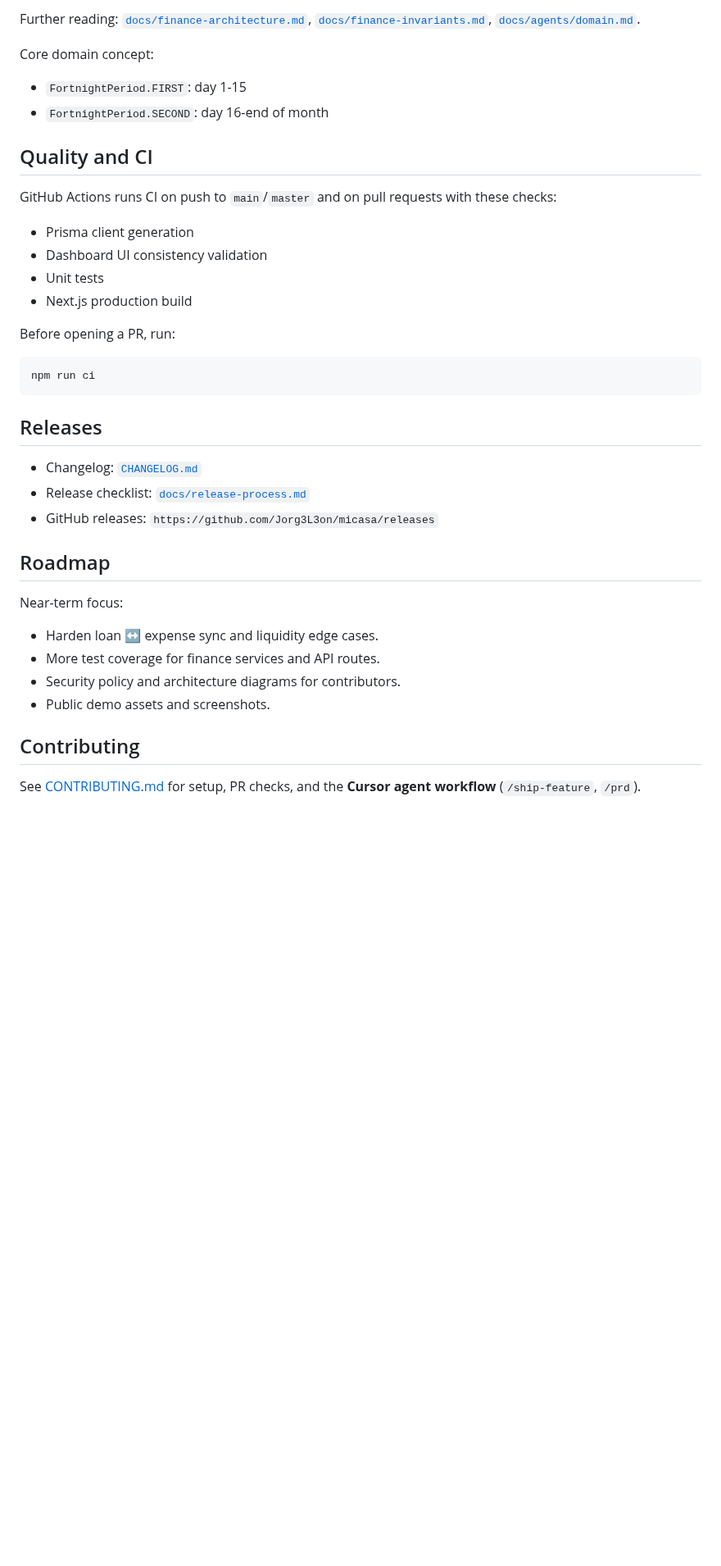
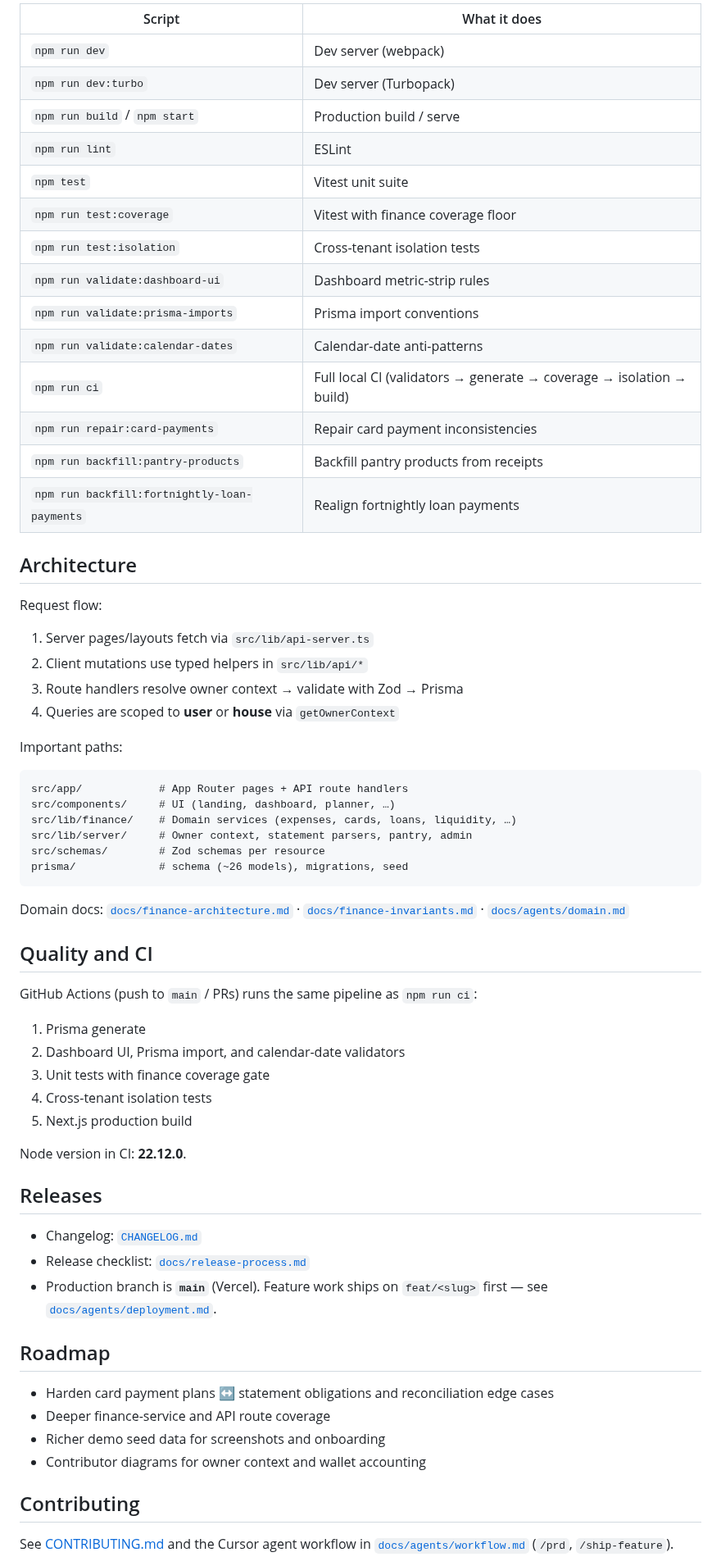
Before and after one commit to Jorg3L3on/micasa, a Markdown page: README.md, the part around one of its changes. Shown at 82% size. GitHub-like rendering; blank space fills up the shorter version.

````diff
--- a/README.md
+++ b/README.md
@@ -130,42 +94,69 @@ Important directories:
 
-Further reading: [`docs/finance-architecture.md`](docs/finance-architecture.md), [`docs/finance-invariants.md`](docs/finance-invariants.md), [`docs/agents/domain.md`](docs/agents/domain.md).
+| Script | What it does |
+| --- | --- |
+| `npm run dev` | Dev server (webpack) |
+| `npm run dev:turbo` | Dev server (Turbopack) |
+| `npm run build` / `npm start` | Production build / serve |
+| `npm run lint` | ESLint |
+| `npm test` | Vitest unit suite |
+| `npm run test:coverage` | Vitest with finance coverage floor |
+| `npm run test:isolation` | Cross-tenant isolation tests |
+| `npm run validate:dashboard-ui` | Dashboard metric-strip rules |
+| `npm run validate:prisma-imports` | Prisma import conventions |
+| `npm run validate:calendar-dates` | Calendar-date anti-patterns |
+| `npm run ci` | Full local CI (validators → generate → coverage → isolation → build) |
+| `npm run repair:card-payments` | Repair card payment inconsistencies |
+| `npm run backfill:pantry-products` | Backfill pantry products from receipts |
+| `npm run backfill:fortnightly-loan-payments` | Realign fortnightly loan payments |
 
-Core domain concept:
+## Architecture
 
-- `FortnightPeriod.FIRST`: day 1-15
-- `FortnightPeriod.SECOND`: day 16-end of month
+Request flow:
+
+1. Server pages/layouts fetch via `src/lib/api-server.ts`
+2. Client mutations use typed helpers in `src/lib/api/*`
+3. Route handlers resolve owner context → validate with Zod → Prisma
+4. Queries are scoped to **user** or **house** via `getOwnerContext`
+
+Important paths:
+
+```
+src/app/            # App Router pages + API route handlers
+src/components/     # UI (landing, dashboard, planner, …)
+src/lib/finance/    # Domain services (expenses, cards, loans, liquidity, …)
+src/lib/server/     # Owner context, statement parsers, pantry, admin
+src/schemas/        # Zod schemas per resource
+prisma/             # schema (~26 models), migrations, seed
+```
+
+Domain docs: [`docs/finance-architecture.md`](docs/finance-architecture.md) · [`docs/finance-invariants.md`](docs/finance-invariants.md) · [`docs/agents/domain.md`](docs/agents/domain.md)
 
 ## Quality and CI
 
-GitHub Actions runs CI on push to `main`/`master` and on pull requests with these checks:
+GitHub Actions (push to `main` / PRs) runs the same pipeline as `npm run ci`:
 
-- Prisma client generation
-- Dashboard UI consistency validation
-- Unit tests
-- Next.js production build
+1. Prisma generate
+2. Dashboard UI, Prisma import, and calendar-date validators
+3. Unit tests with finance coverage gate
+4. Cross-tenant isolation tests
+5. Next.js production build
 
-Before opening a PR, run:
-
-```bash
-npm run ci
-```
+Node version in CI: **22.12.0**.
 
 ## Releases
 
 - Changelog: [`CHANGELOG.md`](./CHANGELOG.md)
 - Release checklist: [`docs/release-process.md`](./docs/release-process.md)
-- GitHub releases: `https://github.com/Jorg3L3on/micasa/releases`
+- Production branch is **`main`** (Vercel). Feature work ships on `feat/<slug>` first — see [`docs/agents/deployment.md`](docs/agents/deployment.md).
 
 ## Roadmap
 
-Near-term focus:
-
-- Harden loan ↔ expense sync and liquidity edge cases.
-- More test coverage for finance services and API routes.
-- Security policy and architecture diagrams for contributors.
-- Public demo assets and screenshots.
+- Harden card payment plans ↔ statement obligations and reconciliation edge cases
+- Deeper finance-service and API route coverage
+- Richer demo seed data for screenshots and onboarding
+- Contributor diagrams for owner context and wallet accounting
 
 ## Contributing
 
-See [CONTRIBUTING.md](CONTRIBUTING.md) for setup, PR checks, and the **Cursor agent workflow** (`/ship-feature`, `/prd`).
+See [CONTRIBUTING.md](CONTRIBUTING.md) and the Cursor agent workflow in [`docs/agents/workflow.md`](docs/agents/workflow.md) (`/prd`, `/ship-feature`).
 
````
Also changed, not shown: other parts of README.md (+64 -100 lines), CONTRIBUTING.md (+1 -1 lines), docs/images/landing-hero.jpg (added), docs/images/landing-liquidity.jpg (added), docs/images/landing-scrub.jpg (added), 1 other file.
